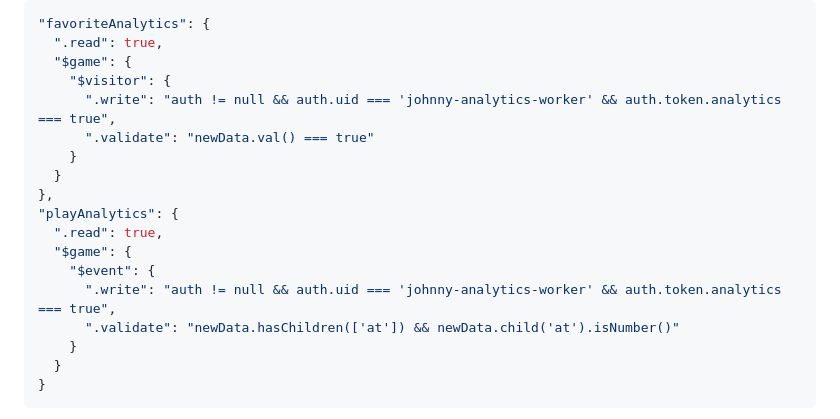
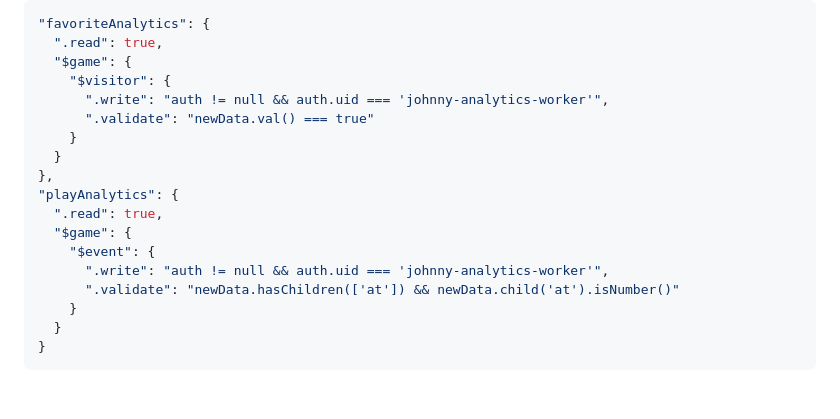
Before and after one commit to koraydozdemir-commits/Johnny-Games, a Markdown page: proxy/README.md, the part around the change. Drawn GitHub-style; blank space fills up the shorter version.

Commit message:
Align analytics rules with Firebase auth override

```diff
--- a/proxy/README.md
+++ b/proxy/README.md
@@ -34,7 +34,7 @@ only to individual analytics records; do not add public `.write: true` rules.
   ".read": true,
   "$game": {
     "$visitor": {
-      ".write": "auth != null && auth.uid === 'johnny-analytics-worker' && auth.token.analytics === true",
+      ".write": "auth != null && auth.uid === 'johnny-analytics-worker'",
       ".validate": "newData.val() === true"
     }
   }
@@ -43,7 +43,7 @@ only to individual analytics records; do not add public `.write: true` rules.
   ".read": true,
   "$game": {
     "$event": {
-      ".write": "auth != null && auth.uid === 'johnny-analytics-worker' && auth.token.analytics === true",
+      ".write": "auth != null && auth.uid === 'johnny-analytics-worker'",
       ".validate": "newData.hasChildren(['at']) && newData.child('at').isNumber()"
     }
   }
```
